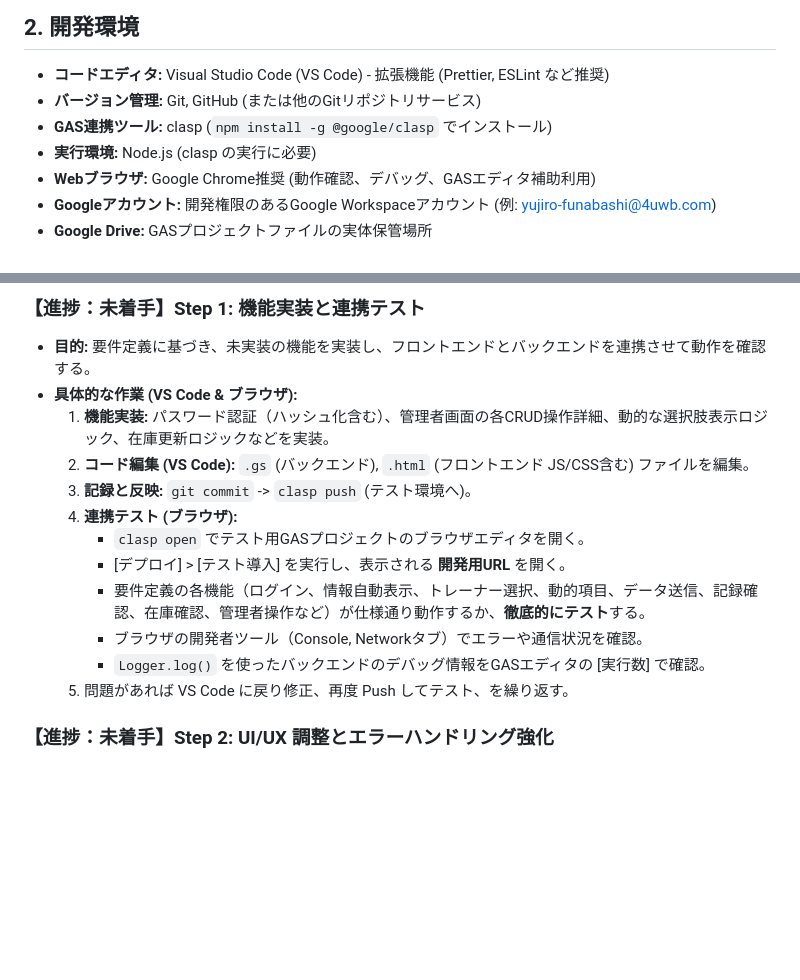
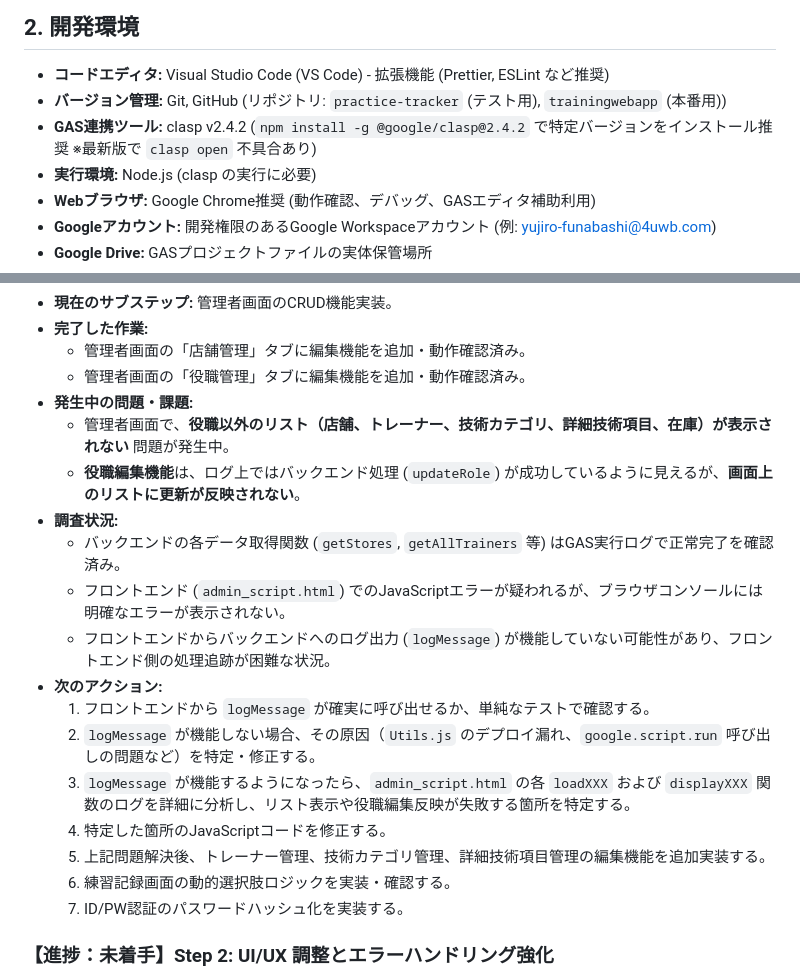
Before and after one commit to QUARTER-salon/practice-tracker, a Markdown page: docs/DEVELOPMENT_GUIDE.md, 2 parts joined by grey strips. Rendered like a GitHub page; blank space fills up the shorter version.

Commit message:
ドキュメント更新: Step0完了、Step1の現状と課題を詳細化

```diff
--- a/docs/DEVELOPMENT_GUIDE.md
+++ b/docs/DEVELOPMENT_GUIDE.md
@@ -9,8 +9,8 @@
 ## 2. 開発環境
 
 *   **コードエディタ:** Visual Studio Code (VS Code) - 拡張機能 (Prettier, ESLint など推奨)
-*   **バージョン管理:** Git, GitHub (または他のGitリポジトリサービス)
-*   **GAS連携ツール:** clasp (`npm install -g @google/clasp` でインストール)
+*   **バージョン管理:** Git, GitHub (リポジトリ: `practice-tracker` (テスト用), `trainingwebapp` (本番用))
+*   **GAS連携ツール:** clasp v2.4.2 (`npm install -g @google/clasp@2.4.2` で特定バージョンをインストール推奨 ※最新版で `clasp open` 不具合あり)
 *   **実行環境:** Node.js (clasp の実行に必要)
 *   **Webブラウザ:** Google Chrome推奨 (動作確認、デバッグ、GASエディタ補助利用)
 *   **Googleアカウント:** 開発権限のあるGoogle Workspaceアカウント (例: yujiro-funabashi@4uwb.com)
@@ -171,17 +127,22 @@
-### **【進捗：未着手】Step 1: 機能実装と連携テスト**
-
-*   **目的:** 要件定義に基づき、未実装の機能を実装し、フロントエンドとバックエンドを連携させて動作を確認する。
-*   **具体的な作業 (VS Code & ブラウザ):**
-    1.  **機能実装:** パスワード認証（ハッシュ化含む）、管理者画面の各CRUD操作詳細、動的な選択肢表示ロジック、在庫更新ロジックなどを実装。
-    2.  **コード編集 (VS Code):** `.gs` (バックエンド), `.html` (フロントエンド JS/CSS含む) ファイルを編集。
-    3.  **記録と反映:** `git commit` -> `clasp push` (テスト環境へ)。
-    4.  **連携テスト (ブラウザ):**
-        *   `clasp open` でテスト用GASプロジェクトのブラウザエディタを開く。
-        *   [デプロイ] > [テスト導入] を実行し、表示される **開発用URL** を開く。
-        *   要件定義の各機能（ログイン、情報自動表示、トレーナー選択、動的項目、データ送信、記録確認、在庫確認、管理者操作など）が仕様通り動作するか、**徹底的にテスト**する。
-        *   ブラウザの開発者ツール（Console, Networkタブ）でエラーや通信状況を確認。
-        *   `Logger.log()` を使ったバックエンドのデバッグ情報をGASエディタの [実行数] で確認。
-    5.  問題があれば VS Code に戻り修正、再度 Push してテスト、を繰り返す。
+*   **現在のサブステップ:** 管理者画面のCRUD機能実装。
+*   **完了した作業:**
+    *   管理者画面の「店舗管理」タブに編集機能を追加・動作確認済み。
+    *   管理者画面の「役職管理」タブに編集機能を追加・動作確認済み。
+*   **発生中の問題・課題:**
+    *   管理者画面で、**役職以外のリスト（店舗、トレーナー、技術カテゴリ、詳細技術項目、在庫）が表示されない** 問題が発生中。
+    *   **役職編集機能**は、ログ上ではバックエンド処理 (`updateRole`) が成功しているように見えるが、**画面上のリストに更新が反映されない**。
+*   **調査状況:**
+    *   バックエンドの各データ取得関数 (`getStores`, `getAllTrainers` 等) はGAS実行ログで正常完了を確認済み。
+    *   フロントエンド (`admin_script.html`) でのJavaScriptエラーが疑われるが、ブラウザコンソールには明確なエラーが表示されない。
+    *   フロントエンドからバックエンドへのログ出力 (`logMessage`) が機能していない可能性があり、フロントエンド側の処理追跡が困難な状況。
+*   **次のアクション:**
+    1.  フロントエンドから `logMessage` が確実に呼び出せるか、単純なテストで確認する。
+    2.  `logMessage` が機能しない場合、その原因（`Utils.js` のデプロイ漏れ、`google.script.run` 呼び出しの問題など）を特定・修正する。
+    3.  `logMessage` が機能するようになったら、`admin_script.html` の各 `loadXXX` および `displayXXX` 関数のログを詳細に分析し、リスト表示や役職編集反映が失敗する箇所を特定する。
+    4.  特定した箇所のJavaScriptコードを修正する。
+    5.  上記問題解決後、トレーナー管理、技術カテゴリ管理、詳細技術項目管理の編集機能を追加実装する。
+    6.  練習記録画面の動的選択肢ロジックを実装・確認する。
+    7.  ID/PW認証のパスワードハッシュ化を実装する。
 
 ### **【進捗：未着手】Step 2: UI/UX 調整とエラーハンドリング強化**
 
```
Also changed, not shown: other parts of docs/DEVELOPMENT_GUIDE.md (+36 -80 lines).
